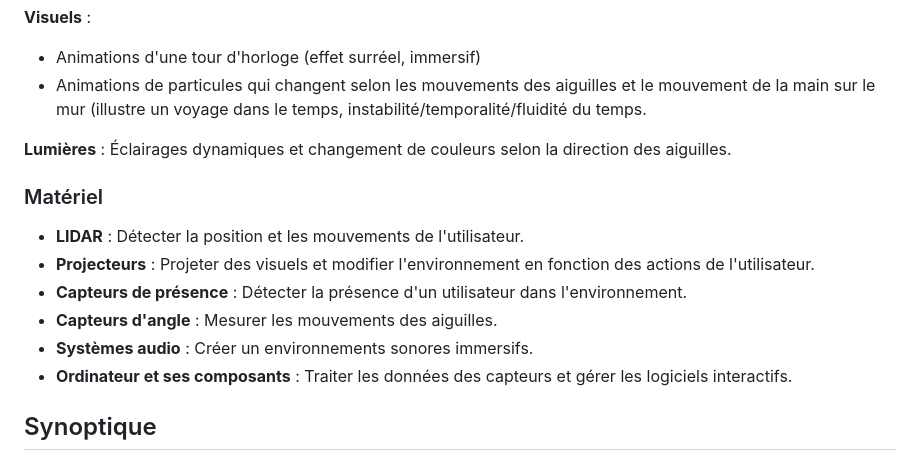
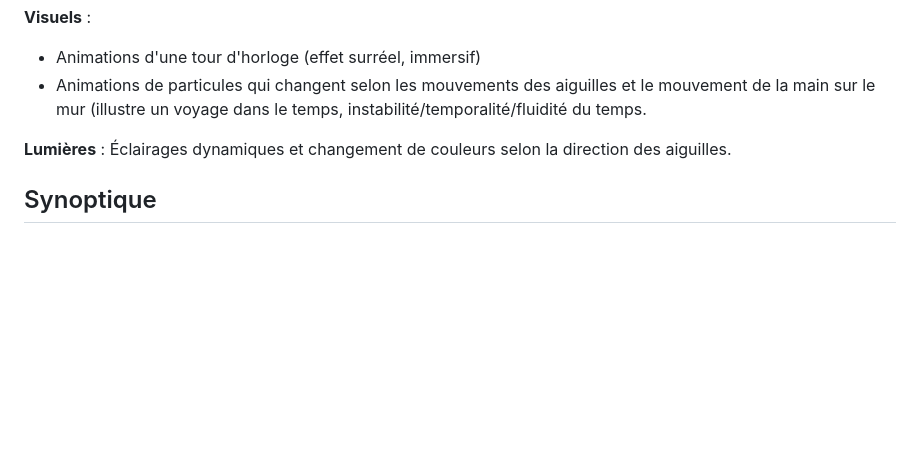
Before and after one commit to DelphineG-Projets/scenariser-interactivite, a Markdown page: README.md, the part around the change. Drawn GitHub-style; blank space fills up the shorter version.

```diff
--- a/README.md
+++ b/README.md
@@ -85,14 +85,6 @@ L'esthétique steampunk de la tour d'horloge crée un univers immersif, non réa
 
 **Lumières** : Éclairages dynamiques et changement de couleurs selon la direction des aiguilles.
 
-### Matériel
-- **LIDAR** : Détecter la position et les mouvements de l'utilisateur.
-- **Projecteurs** : Projeter des visuels et modifier l'environnement en fonction des actions de l'utilisateur.
-- **Capteurs de présence** : Détecter la présence d'un utilisateur dans l'environnement.
-- **Capteurs d'angle** : Mesurer les mouvements des aiguilles.
-- **Systèmes audio** : Créer un environnements sonores immersifs.
-- **Ordinateur et ses composants** : Traiter les données des capteurs et gérer les logiciels interactifs.
-
 ## Synoptique
 ### Schéma technique et Flux de données
 ![Schéma technique](https://i.ibb.co/jDCJMXV/branchement.png)
```
